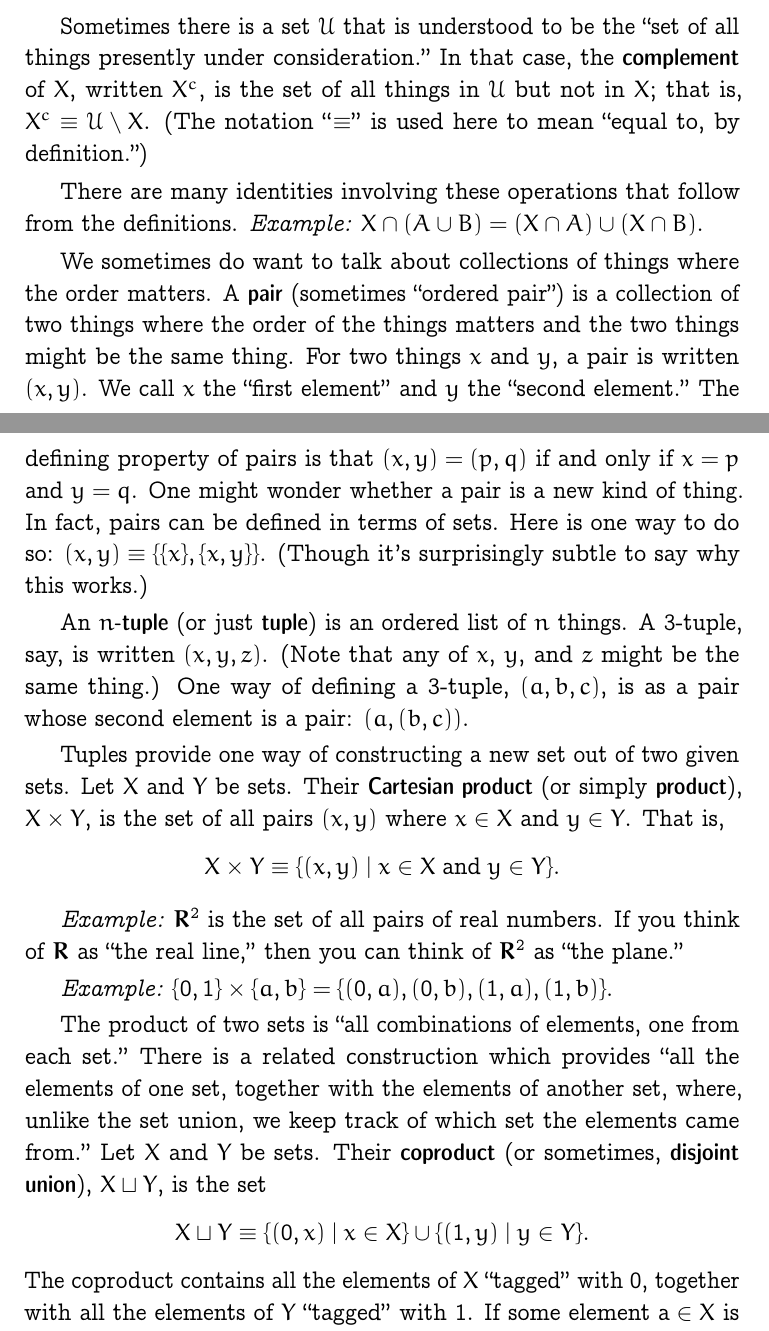
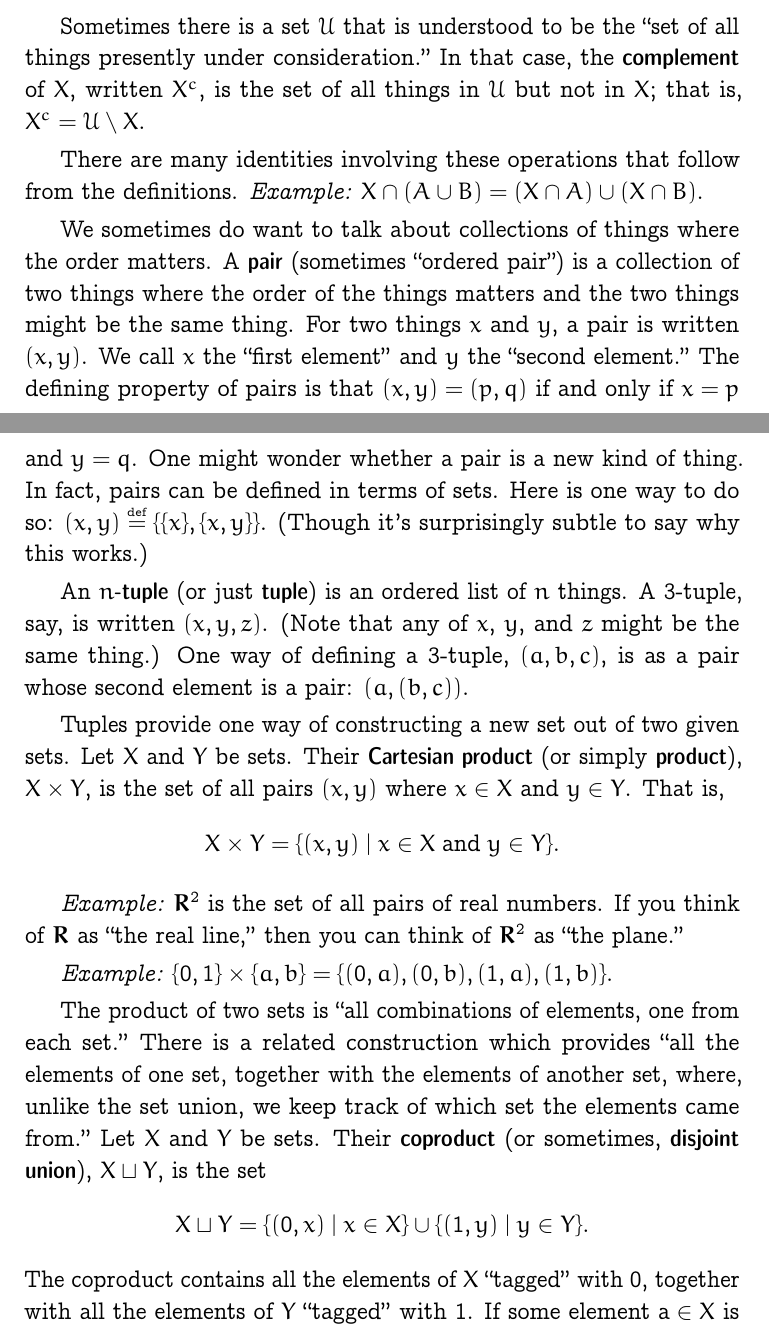
Before and after one commit to alan-turing-institute/notes-on-data-science, a LaTeX document (notes/sets.tex): two parts of pages 2 and 3 of 9, joined at a grey line, cut so that both start at the same text. Compiled offline with pdfLaTeX.

Commit message:
Minor changes

```diff
--- a/notes/sets.tex
+++ b/notes/sets.tex
@@ -23,6 +23,7 @@
 \setlength{\parskip}{\smallskipamount}
 %%
 \newcommand{\defn}[1]{\textbf{#1}}
+\newcommand{\isdef}{\stackrel{\text{\tiny def}}{=}}
 \newcommand{\set}[1]{\mathbold{#1}}
 \newcommand{\eg}{\emph{Example:}\relax}
 \newcommand{\id}{\text{id}}
@@ -94,8 +95,7 @@ $X$.
 Sometimes there is a set $\mathcal{U}$ that is understood to be the “set of all
 things presently under consideration.” In that case, the
 \defn{complement} of $X$, written $X^c$, is the set of all things in
-$\mathcal{U}$ but not in $X$; that is, $X^c \equiv \mathcal{U} \setminus X$. (The notation “$\equiv$” is
-used here to mean “equal to, by definition.”)
+$\mathcal{U}$ but not in $X$; that is, $X^c = \mathcal{U} \setminus X$.
 
 There are many identities involving these operations that follow from
 the definitions.
@@ -109,8 +109,8 @@ is written $(x, y)$. We call $x$ the “first element” and $y$ the
 “second element.” The defining property of pairs is that $(x,y)=(p,q)$
 if and only if $x=p$ and $y=q$. One might wonder whether a pair is a
 new kind of thing. In fact, pairs can be defined in terms of
-sets. Here is one way to do so: $(x, y)\equiv \{\{x\}, \{x,y\}\}$. (Though
-it's surprisingly subtle to say why this works.)
+sets. Here is one way to do so: $(x, y) \isdef \{\{x\},
+\{x,y\}\}$. (Though it's surprisingly subtle to say why this works.)
 
 An \defn{$n$-tuple} (or just \defn{tuple}) is an ordered list of $n$
 things. A 3-tuple, say, is written $(x, y, z)$. (Note that any of $x$,
@@ -123,7 +123,7 @@ sets. Let $X$ and $Y$ be sets. Their \defn{Cartesian product} (or
 simply \defn{product}), $X \times Y$, is the set of all pairs $(x, y)$
 where $x \in X$ and $y \in Y$. That is,
 \begin{equation*}
-X\times Y\equiv \{(x, y) \mid x\in X\;\text{and}\; y\in Y\}.
+X\times Y = \{(x, y) \mid x\in X\;\text{and}\; y\in Y\}.
 \end{equation*}
 
 \eg\ $\set{R}^2$ is the set of all pairs of real numbers. If you think
@@ -139,7 +139,7 @@ unlike the set union, we keep track of which set the elements came
 from.” Let $X$ and $Y$ be sets. Their \defn{coproduct} (or sometimes,
 \defn{disjoint union}), $X \sqcup Y$, is the set
 \begin{equation*}
-  X \sqcup Y \equiv \{(0,x) \mid x\in X\} \cup \{(1, y)\mid y\in Y\}.
+  X \sqcup Y = \{(0,x) \mid x\in X\} \cup \{(1, y)\mid y\in Y\}.
 \end{equation*}
 The coproduct contains all the elements of $X$ “tagged” with $0$,
 together with all the elements of $Y$ “tagged” with $1$. If some
```
Also changed, not shown: notes/sets.tex (2 more changed lines).
